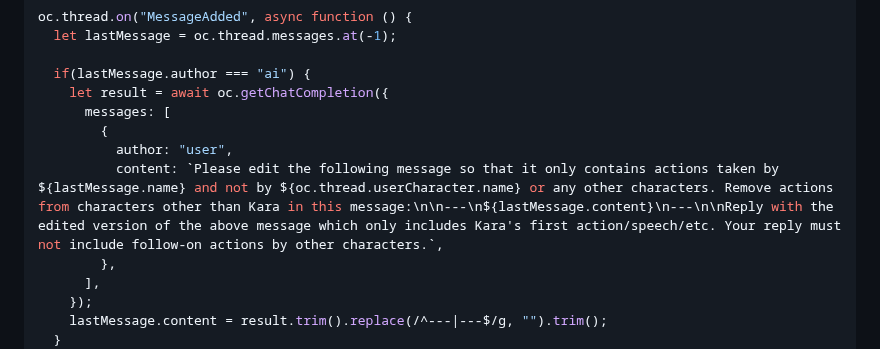
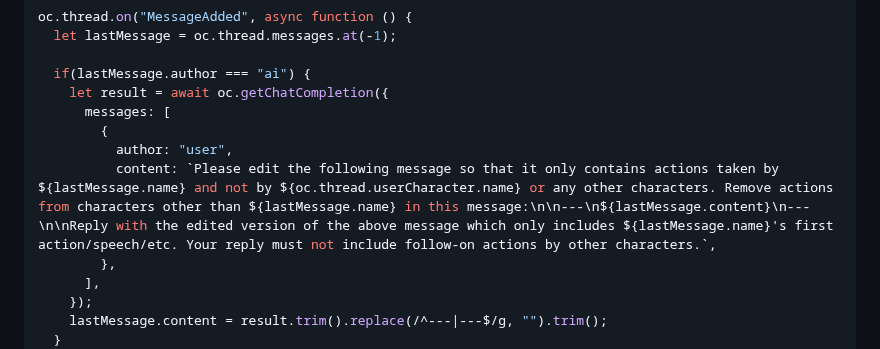
Before and after one commit to josephrocca/OpenCharacters, a Markdown page: docs/custom-code-examples.md, the part around the change. GitHub-like rendering.

```diff
--- a/docs/custom-code-examples.md
+++ b/docs/custom-code-examples.md
@@ -37,7 +37,7 @@ oc.thread.on("MessageAdded", async function () {
       messages: [
         {
           author: "user",
-          content: `Please edit the following message so that it only contains actions taken by ${lastMessage.name} and not by ${oc.thread.userCharacter.name} or any other characters. Remove actions from characters other than Kara in this message:\n\n---\n${lastMessage.content}\n---\n\nReply with the edited version of the above message which only includes Kara's first action/speech/etc. Your reply must not include follow-on actions by other characters.`,
+          content: `Please edit the following message so that it only contains actions taken by ${lastMessage.name} and not by ${oc.thread.userCharacter.name} or any other characters. Remove actions from characters other than ${lastMessage.name} in this message:\n\n---\n${lastMessage.content}\n---\n\nReply with the edited version of the above message which only includes ${lastMessage.name}'s first action/speech/etc. Your reply must not include follow-on actions by other characters.`,
         },
       ],
     });
```
